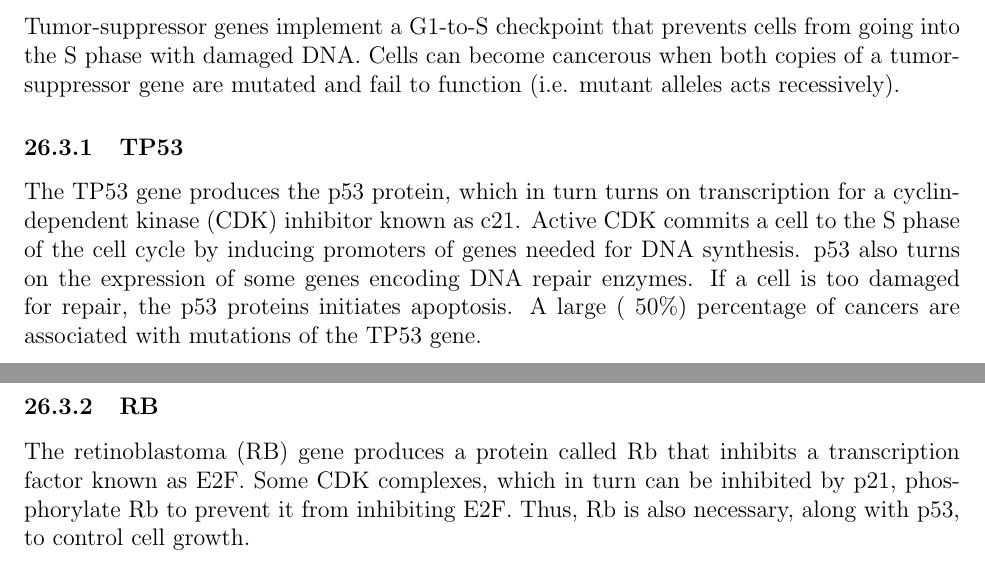
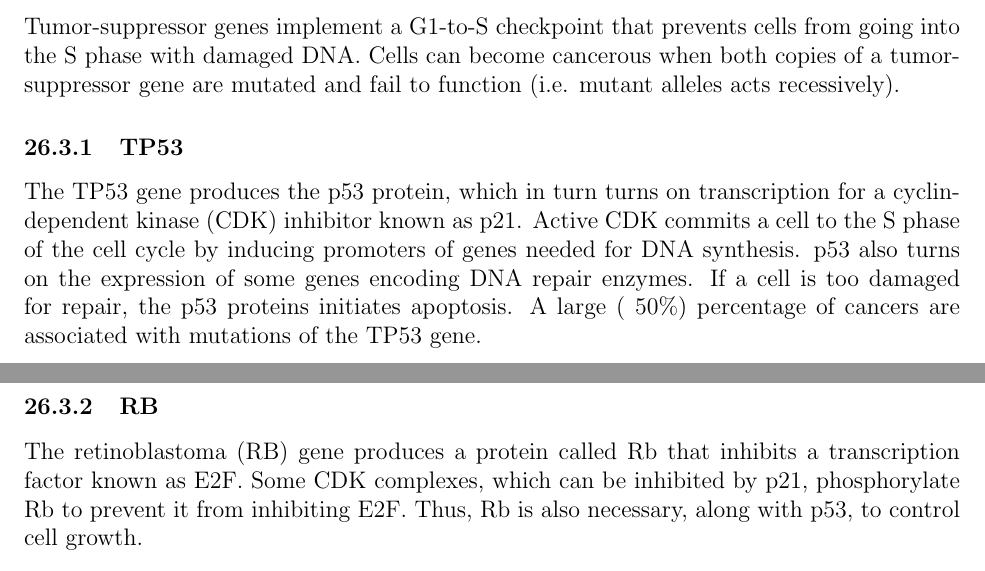
Before and after one commit to m-socha/BIOL-239-Notes, a LaTeX document (notes.tex): two parts of pages 52 and 53 of 53, joined at a grey line, cut so that both start at the same text. Compiled offline with pdfLaTeX.

Commit message:
Correct c21 to p21.

```diff
--- a/notes.tex
+++ b/notes.tex
@@ -1176,13 +1176,13 @@
       when both copies of a tumor-suppressor gene are mutated and fail to function (i.e. mutant alleles acts recessively).
 
       \subsubsection{TP53}
-        The TP53 gene produces the p53 protein, which in turn turns on transcription for a cyclin-dependent kinase (CDK) inhibitor known as c21.
+        The TP53 gene produces the p53 protein, which in turn turns on transcription for a cyclin-dependent kinase (CDK) inhibitor known as p21.
         Active CDK commits a cell to the S phase of the cell cycle by inducing promoters of genes needed for DNA synthesis. p53 also turns on the
         expression of some genes encoding DNA repair enzymes. If a cell is too damaged for repair, the p53 proteins initiates apoptosis.
         A large (~50\%) percentage of cancers are associated with mutations of the TP53 gene.
 
       \subsubsection{RB}
-        The retinoblastoma (RB) gene produces a protein called Rb that inhibits a transcription factor known as E2F. Some CDK complexes, which in turn
+        The retinoblastoma (RB) gene produces a protein called Rb that inhibits a transcription factor known as E2F. Some CDK complexes, which
         can be inhibited by p21, phosphorylate Rb to prevent it from inhibiting E2F. Thus, Rb is also necessary, along with p53, to control cell growth.
 
       \subsubsection{BRCA1 and BRCA2}
```
Also changed, not shown: notes.pdf.
